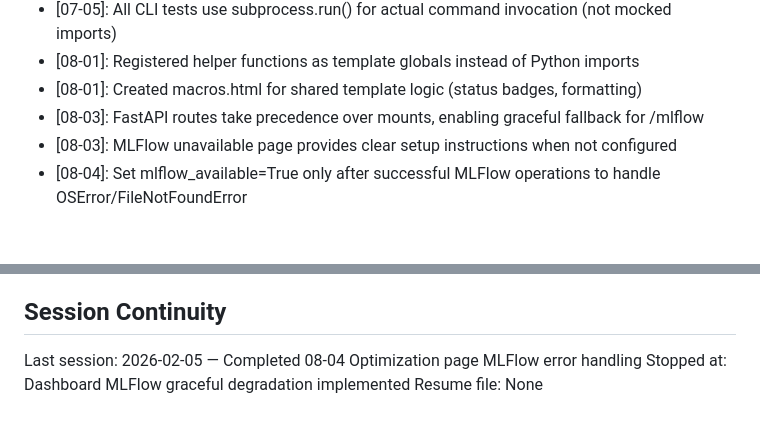
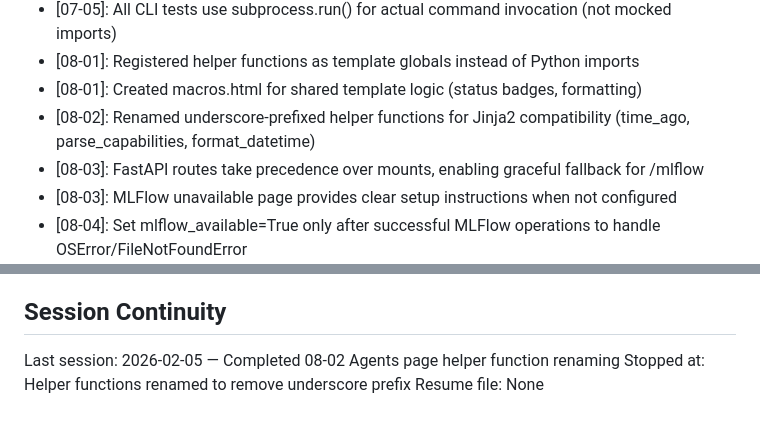
Before and after one commit to thatAverageGuy/configurable-agents, a Markdown page: .planning/STATE.md, 2 parts joined by grey strips. Rendered like a GitHub page; blank space fills up the shorter version.

```diff
--- a/.planning/STATE.md
+++ b/.planning/STATE.md
@@ -72,6 +72,7 @@ Recent decisions affecting current work:
 - [07-05]: All CLI tests use subprocess.run() for actual command invocation (not mocked imports)
 - [08-01]: Registered helper functions as template globals instead of Python imports
 - [08-01]: Created macros.html for shared template logic (status badges, formatting)
+- [08-02]: Renamed underscore-prefixed helper functions for Jinja2 compatibility (time_ago, parse_capabilities, format_datetime)
 - [08-03]: FastAPI routes take precedence over mounts, enabling graceful fallback for /mlflow
 - [08-03]: MLFlow unavailable page provides clear setup instructions when not configured
 - [08-04]: Set mlflow_available=True only after successful MLFlow operations to handle OSError/FileNotFoundError
@@ -101,6 +102,6 @@ Phase 7-11 systematically test each component, fix all failures, add real integr
 
 ## Session Continuity
 
-Last session: 2026-02-05 — Completed 08-04 Optimization page MLFlow error handling
-Stopped at: Dashboard MLFlow graceful degradation implemented
+Last session: 2026-02-05 — Completed 08-02 Agents page helper function renaming
+Stopped at: Helper functions renamed to remove underscore prefix
 Resume file: None
```
Also changed, not shown: other parts of .planning/STATE.md (+9 -9 lines), 1 other file.
